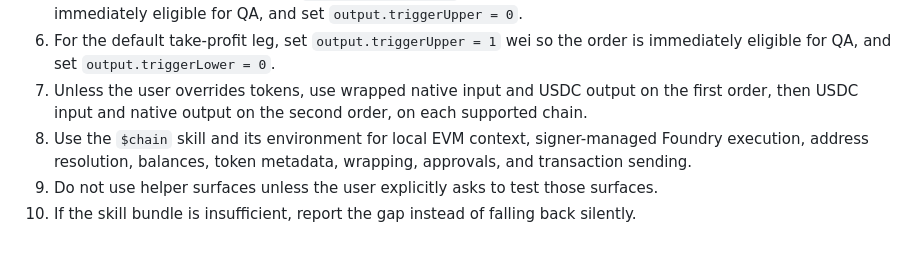
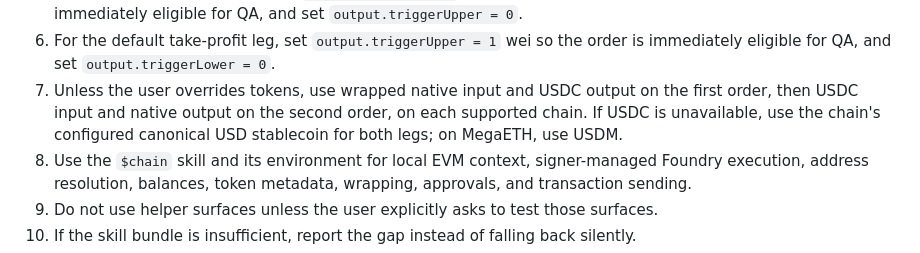
Before and after one commit to orbs-network/spot, a Markdown page: AGENTS.md, the part around the change. Drawn GitHub-style.

Commit message:
🧾 Add fallback stablecoin and MegaETH USDM for qa order defaults
- 🧭 Clarify default token pairing now falls back when USDC is unavailable.
- 🌐 Specify MegaETH default stablecoin as USDM for both qa legs.

```diff
--- a/AGENTS.md
+++ b/AGENTS.md
@@ -58,7 +58,7 @@ When the user asks for `qa`:
 4. For each default order, size `input.maxAmount` to about `$10` of that leg's input token, use exactly 2 equal chunks so `input.amount = input.maxAmount / 2` is about `$5` per chunk, and set `epoch = 60`.
 5. For the default stop-loss leg, set `output.triggerLower` to effectively infinite output-token units so the order is immediately eligible for QA, and set `output.triggerUpper = 0`.
 6. For the default take-profit leg, set `output.triggerUpper = 1` wei so the order is immediately eligible for QA, and set `output.triggerLower = 0`.
-7. Unless the user overrides tokens, use wrapped native input and USDC output on the first order, then USDC input and native output on the second order, on each supported chain.
+7. Unless the user overrides tokens, use wrapped native input and USDC output on the first order, then USDC input and native output on the second order, on each supported chain. If USDC is unavailable, use the chain's configured canonical USD stablecoin for both legs; on MegaETH, use USDM.
 8. Use the `$chain` skill and its environment for local EVM context, signer-managed Foundry execution, address resolution, balances, token metadata, wrapping, approvals, and transaction sending.
 9. Do not use helper surfaces unless the user explicitly asks to test those surfaces.
 10. If the skill bundle is insufficient, report the gap instead of falling back silently.
```
